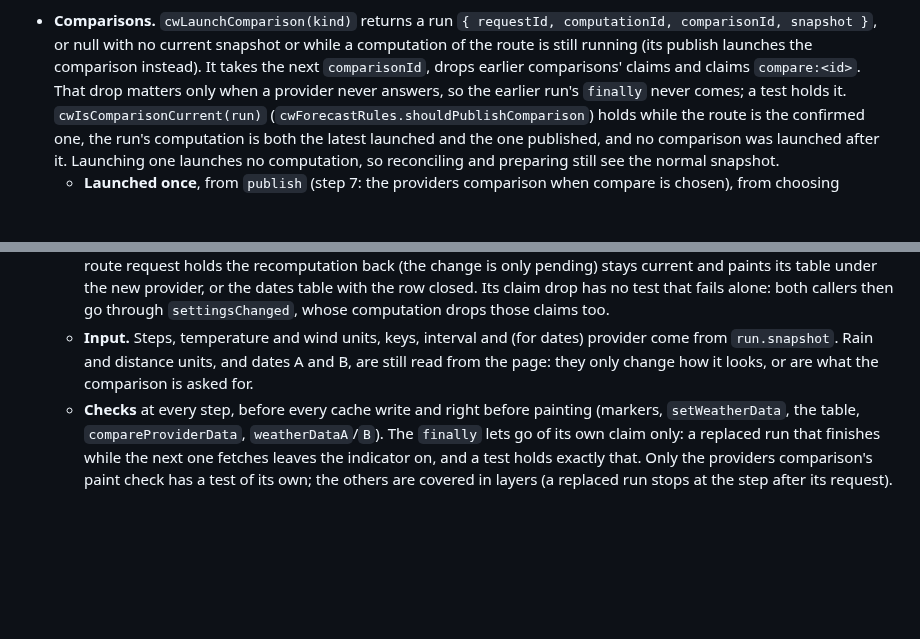
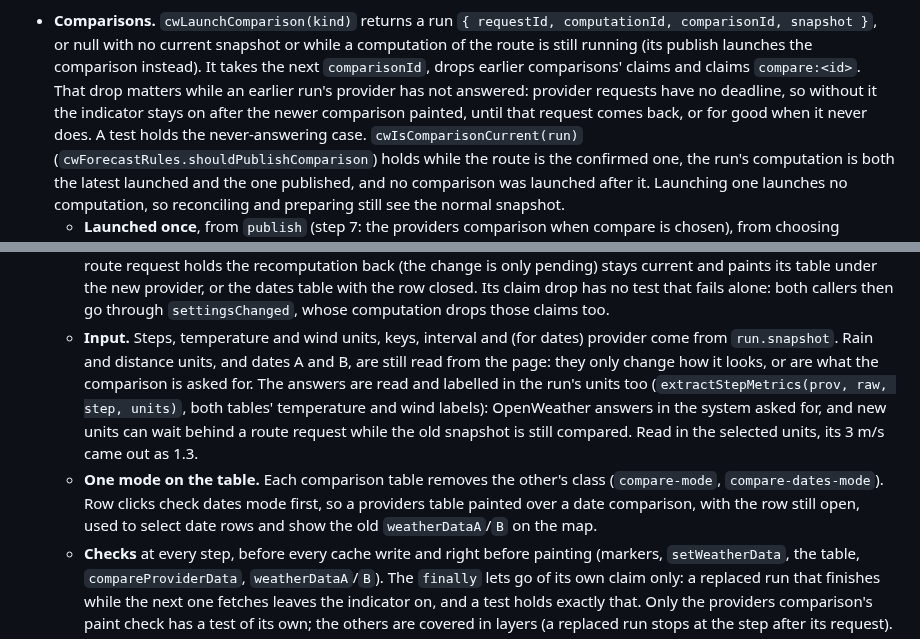
Before and after one commit to lockevod/MeteoRide, a Markdown page: AGENTS.md, 2 parts joined by grey strips. Drawn GitHub-style; blank space fills up the shorter version.

```diff
--- a/AGENTS.md
+++ b/AGENTS.md
@@ -926,7 +926,9 @@ stores a snapshot yet; whatever does (phase 6) must leave the keys out.
   comparisonId, snapshot }`, or null with no current snapshot or while a computation of the
   route is still running (its publish launches the comparison instead). It takes the next
   `comparisonId`, drops earlier comparisons' claims and claims `compare:<id>`. That drop matters
-  only when a provider never answers, so the earlier run's `finally` never comes; a test holds it.
+  while an earlier run's provider has not answered: provider requests have no deadline, so without
+  it the indicator stays on after the newer comparison painted, until that request comes back, or
+  for good when it never does. A test holds the never-answering case.
   `cwIsComparisonCurrent(run)` (`cwForecastRules.shouldPublishComparison`) holds while the route
   is the confirmed one, the run's computation is both the latest launched and the one published,
   and no comparison was launched after it. Launching one launches no computation, so reconciling
@@ -948,7 +950,15 @@ stores a snapshot yet; whatever does (phase 6) must leave the keys out.
     callers then go through `settingsChanged`, whose computation drops those claims too.
   - **Input.** Steps, temperature and wind units, keys, interval and (for dates) provider come
     from `run.snapshot`. Rain and distance units, and dates A and B, are still read from the page:
-    they only change how it looks, or are what the comparison is asked for.
+    they only change how it looks, or are what the comparison is asked for. The answers are read and
+    labelled in the run's units too (`extractStepMetrics(prov, raw, step, units)`, both tables'
+    temperature and wind labels): OpenWeather answers in the system asked for, and new units can
+    wait behind a route request while the old snapshot is still compared. Read in the selected
+    units, its 3 m/s came out as 1.3.
+  - **One mode on the table.** Each comparison table removes the other's class
+    (`compare-mode`, `compare-dates-mode`). Row clicks check dates mode first, so a providers table
+    painted over a date comparison, with the row still open, used to select date rows and show the
+    old `weatherDataA`/`B` on the map.
   - **Checks** at every step, before every cache write and right before painting (markers,
     `setWeatherData`, the table, `compareProviderData`, `weatherDataA`/`B`). The `finally` lets
     go of its own claim only: a replaced run that finishes while the next one fetches leaves the
```
Also changed, not shown: docs/HANDOFF.md (+9 -1 lines).
